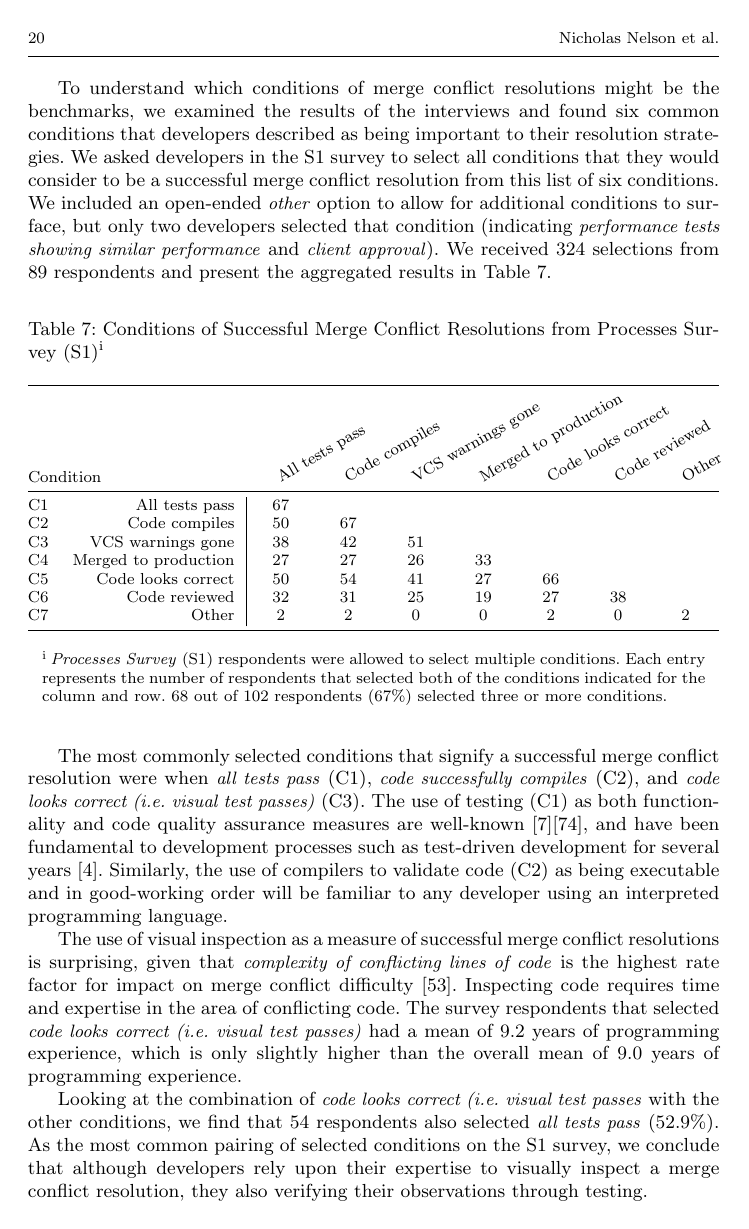
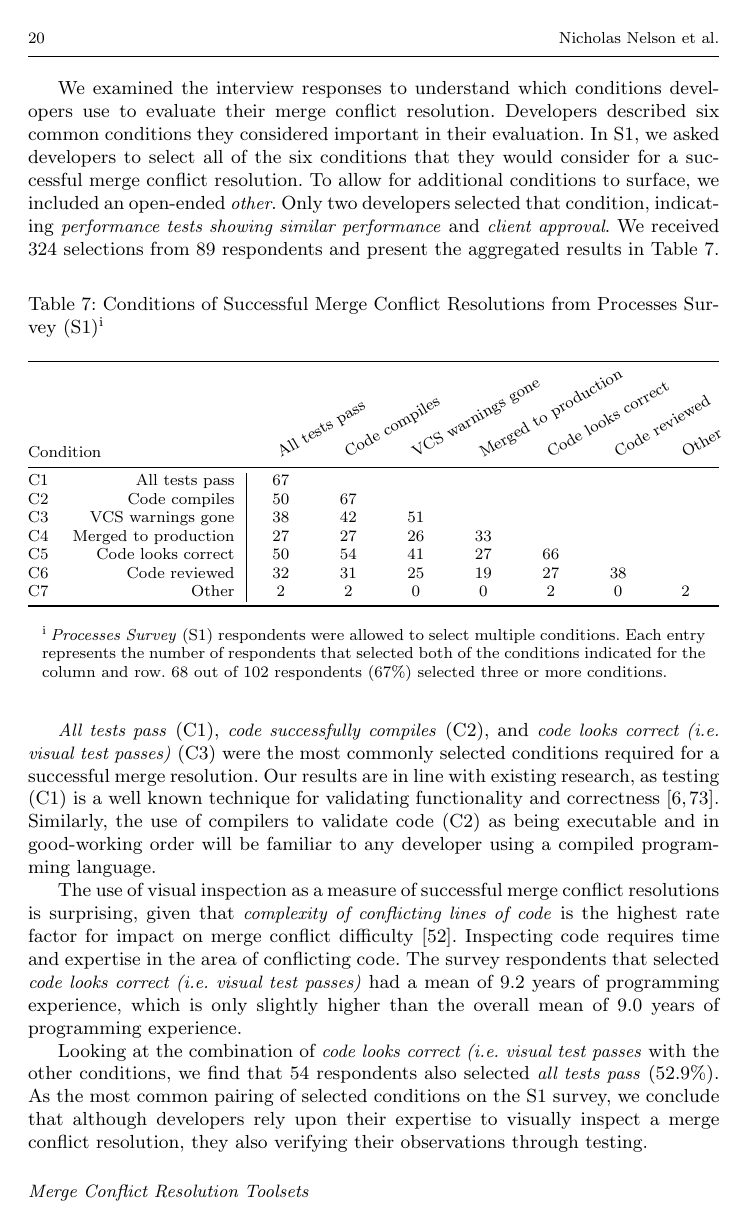
Before and after one commit to EPICLab/EMSE19-MergeConflicts, a LaTeX paper (main.tex, which reads RQ1.tex): page 20 of 42. Compiled offline with pdfLaTeX.

Commit message:
Did a pass over RQ1c

```diff
--- a/RQ1.tex
+++ b/RQ1.tex
@@ -453,9 +453,11 @@ However, it is unclear what conditions are considered by developers to be the be
 
 \nsubsection{Success Conditions for Merge Conflict Resolutions}
 
-To understand which conditions of merge conflict resolutions might be the benchmarks, we examined the results of the interviews and found six common conditions that developers described as being important to their resolution strategies.
-We asked developers in the S1 survey to select all conditions that they would consider to be a successful merge conflict resolution from this list of six conditions.
-We included an open-ended \textit{other} option to allow for additional conditions to surface, but only two developers selected that condition (indicating \textit{performance tests showing similar performance} and \textit{client approval}).
+We examined the interview responses to understand which conditions developers use to evaluate their merge conflict resolution.
+Developers described six common conditions they considered important in their evaluation.
+In S1, we asked developers to select all of the six conditions that they would consider for a successful merge conflict resolution.
+To allow for additional conditions to surface, we included an open-ended \textit{other}.
+Only two developers selected that condition, indicating \textit{performance tests showing similar performance} and \textit{client approval}.
 We received 324 selections from 89 respondents and present the aggregated results in Table~\ref{conditionsSuccess}.
 
 \begin{table}[!htbp]
@@ -487,9 +489,9 @@ We received 324 selections from 89 respondents and present the aggregated result
 \end{tabularx}
 \end{table}
 
-The most commonly selected conditions that signify a successful merge conflict resolution were when \textit{all tests pass} (C1), \textit{code successfully compiles} (C2), and \textit{code looks correct (i.e. visual test passes)} (C3).
-The use of testing (C1) as both functionality and code quality assurance measures are well-known~\cite{beizer1984software}\cite{tian2005software}, and have been fundamental to  development processes such as test-driven development for several years~\cite{beck2003test}.
-Similarly, the use of compilers to validate code (C2) as being executable and in good-working order will be familiar to any developer using an interpreted programming language.
+\textit{All tests pass} (C1), \textit{code successfully compiles} (C2), and \textit{code looks correct (i.e. visual test passes)} (C3) were the most commonly selected conditions required for a successful merge resolution.
+Our results are in line with existing research, as testing (C1) is a well known technique for validating functionality and correctness~\cite{beizer1984software,tian2005software}. %and have been fundamental to development processes such as test-driven development for several years~\cite{beck2003test}.
+Similarly, the use of compilers to validate code (C2) as being executable and in good-working order will be familiar to any developer using a compiled programming language.
 
 The use of visual inspection as a measure of successful merge conflict resolutions is surprising, given that \textit{complexity of conflicting lines of code} is the highest rate factor for impact on merge conflict difficulty~\cite{mckee2017software}.
 Inspecting code requires time and expertise in the area of conflicting code.
```
Also changed, not shown: RQ1.tex (25 more changed lines).
